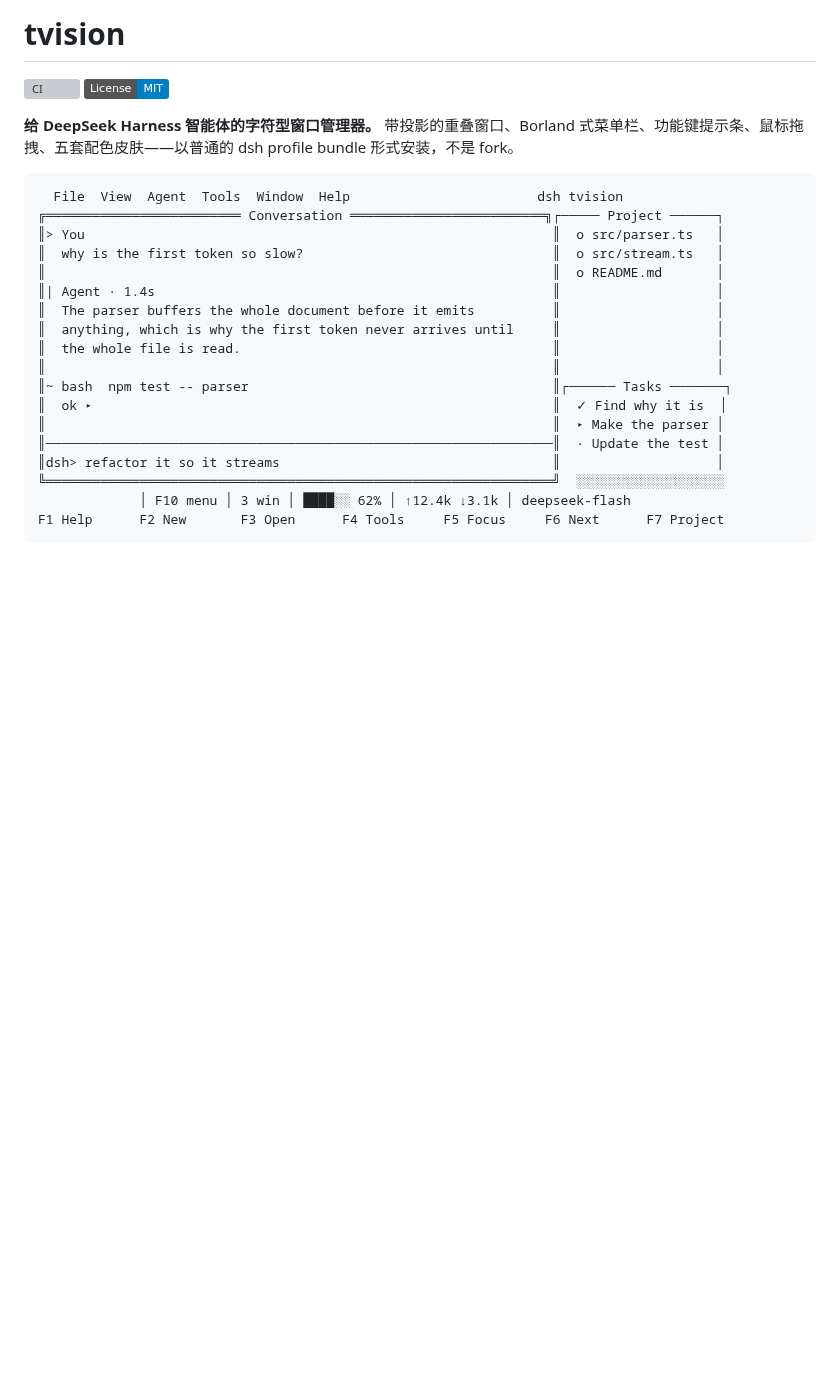
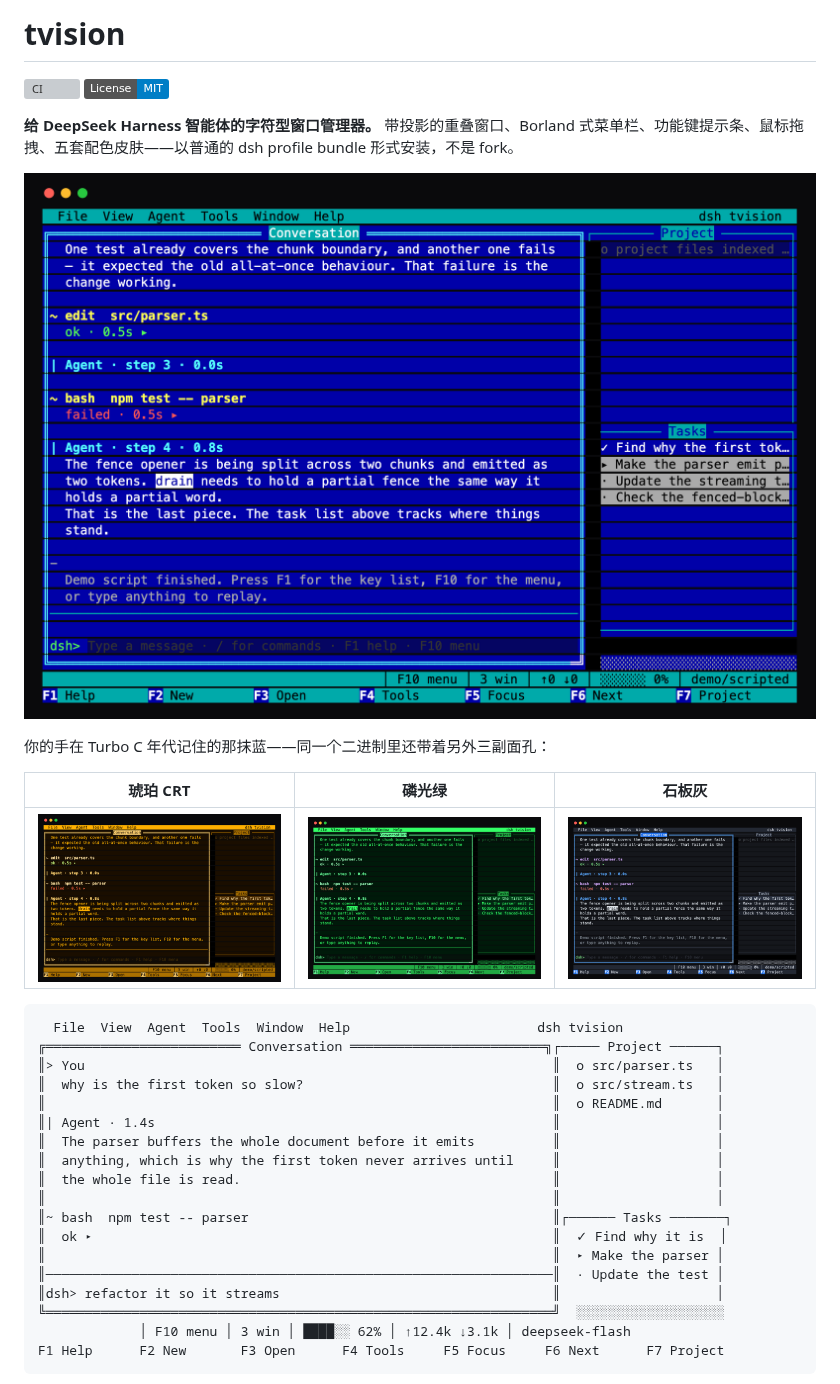
Before and after one commit to hongxin/dsh-tvision, a Markdown page: README.zh.md, the part around the change. GitHub-like rendering; pictures changed too: docs/screenshots/amber.png (added), docs/screenshots/phosphor.png (added), docs/screenshots/slate.png (added); badges without logos; blank space fills up the shorter version; grey boxes are pictures that could not be loaded.

````diff
--- a/README.zh.md
+++ b/README.zh.md
@@ -4,6 +4,14 @@
 [![License: MIT](https://img.shields.io/badge/License-MIT-informational.svg)](LICENSE)
 
 **给 DeepSeek Harness 智能体的字符型窗口管理器。** 带投影的重叠窗口、Borland 式菜单栏、功能键提示条、鼠标拖拽、五套配色皮肤——以普通的 dsh profile bundle 形式安装，不是 fork。
+
+![经典 Borland 蓝](docs/screenshots/tvision.png)
+
+你的手在 Turbo C 年代记住的那抹蓝——同一个二进制里还带着另外三副面孔：
+
+| 琥珀 CRT | 磷光绿 | 石板灰 |
+|:---:|:---:|:---:|
+| ![琥珀 CRT](docs/screenshots/amber.png) | ![磷光绿](docs/screenshots/phosphor.png) | ![石板灰](docs/screenshots/slate.png) |
 
 ```
   File  View  Agent  Tools  Window  Help                        dsh tvision
````
Also changed, not shown: CONTRIBUTING.md (+6 -0 lines), README.md (+8 -0 lines), .playwright-mcp/page-2026-09-22T16-29-30-913Z.png (added), 10 other files.
